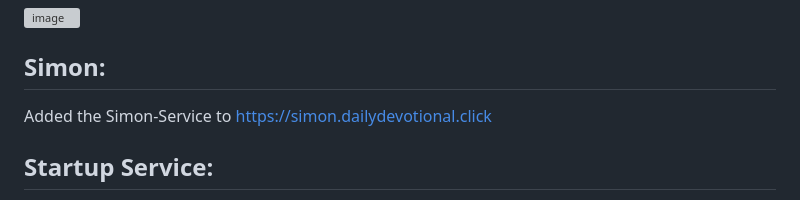
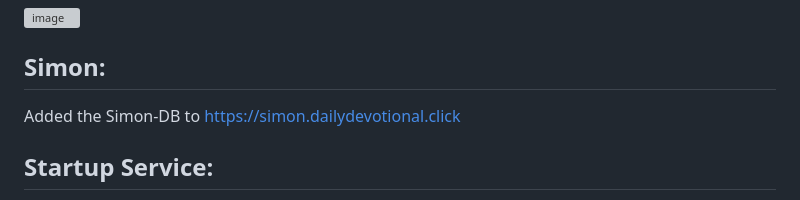
Before and after one commit to mdf53/startup, a Markdown page: README.md, the part around the change. Rendered like a GitHub page; grey boxes are pictures that could not be loaded.

Commit message:
Update README.md
Updated for Simon-DB assignment

```diff
--- a/README.md
+++ b/README.md
@@ -10,7 +10,7 @@ Daily Devotional will have a list of all of the religions that it offers info fr
 ![image](https://github.com/mdf53/startup/assets/102641657/434e3bf2-3897-4a5c-a4e2-5bfcc0bfc513)
 
 ## Simon:
-Added the Simon-Service to https://simon.dailydevotional.click
+Added the Simon-DB to https://simon.dailydevotional.click
 
 ## Startup Service:
 1: Setup web service with express and made sure the Express server runs and I can access the necessary files.
```
